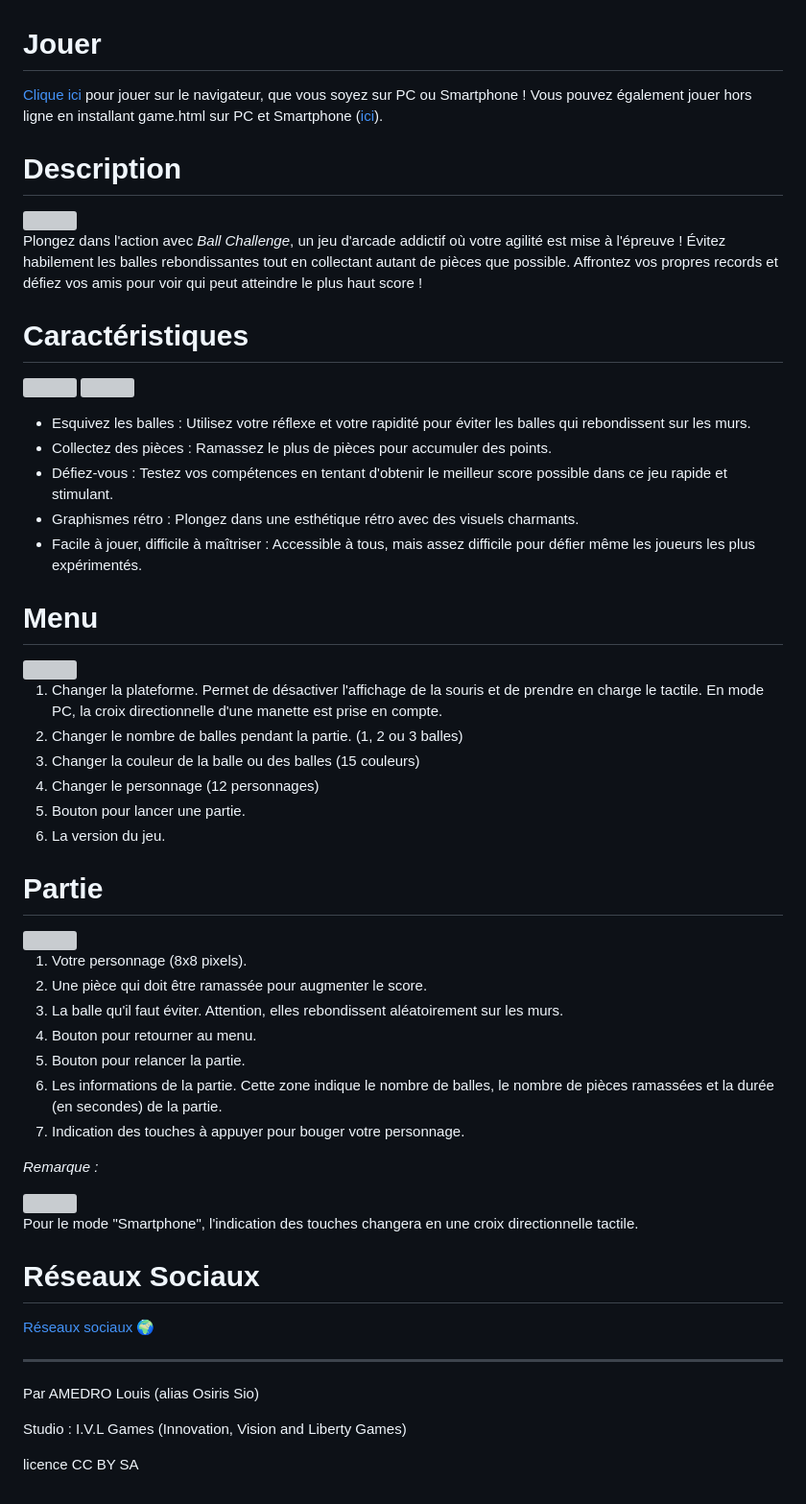
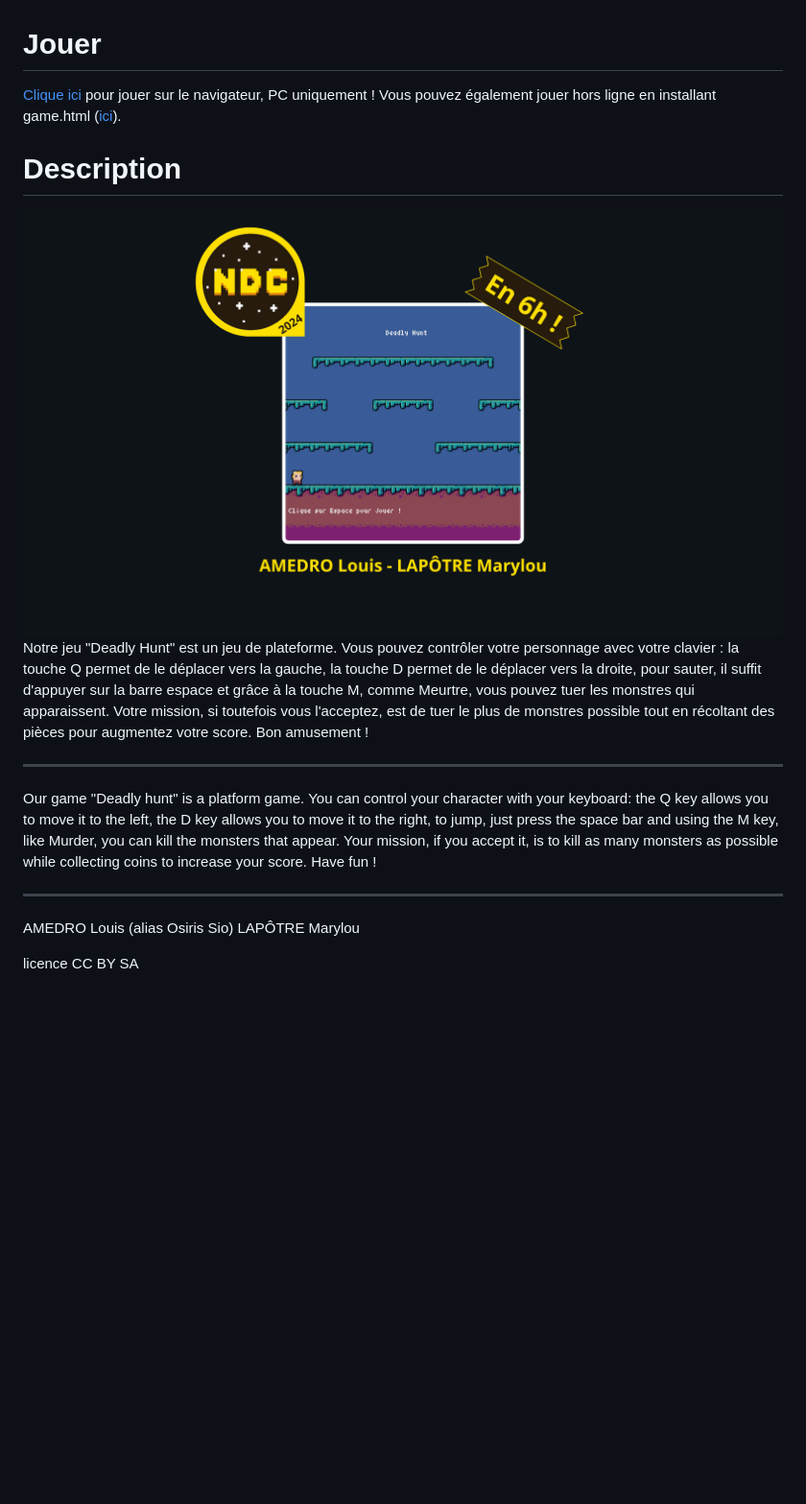
Before and after one commit to Osiris-Sio/Deadly-Hunt, a Markdown page: README.md, the part around the change. Shown: that part at 96% size. Rendered like a GitHub page; pictures changed too: res/Deadly_Hunt.png (added); blank space fills up the shorter version; grey boxes are pictures that could not be loaded.

```diff
--- a/README.md
+++ b/README.md
@@ -1,62 +1,27 @@
 # Jouer
 
-[Clique ici](https://osiris-sio.github.io/HTML_Ball-Challenge/) pour jouer sur le navigateur, que vous soyez sur PC ou Smartphone !
-Vous pouvez également jouer hors ligne en installant game.html sur PC et Smartphone ([ici](https://github.com/Osiris-Sio/Ball-Challenge/blob/main/game.html)).
+[Clique ici](https://osiris-sio.github.io/HTML_Deadly-Hunt/) pour jouer sur le navigateur, PC uniquement !
+Vous pouvez également jouer hors ligne en installant game.html ([ici](https://github.com/Osiris-Sio/Ball-Challenge/blob/main/game.html)).
 
 # Description
 
-<img src="res/titre.png" />
+<img src="res/Deadly_Hunt.png" style="zoom: 30%;"/>
 
-Plongez dans l'action avec _Ball Challenge_, un jeu d'arcade addictif où votre agilité est mise à l'épreuve ! Évitez habilement les balles rebondissantes tout en collectant autant de pièces que possible. Affrontez vos propres records et défiez vos amis pour voir qui peut atteindre le plus haut score !
+Notre jeu "Deadly Hunt" est un jeu de plateforme. Vous pouvez contrôler votre personnage avec votre clavier : la touche Q permet de le déplacer
+vers la gauche, la touche D permet de le déplacer vers la droite, pour sauter, il suffit d'appuyer sur la barre espace et grâce à la touche M, comme Meurtre,
+vous pouvez tuer les monstres qui apparaissent. Votre mission, si toutefois vous l'acceptez, est de tuer le plus de monstres possible tout en récoltant des pièces pour
+augmentez votre score. Bon amusement !
 
-# Caractéristiques
+___
 
-<img src="res/balle.png" /> <img src="res/crabe.png" />
-
-* Esquivez les balles : Utilisez votre réflexe et votre rapidité pour éviter les balles qui rebondissent sur les murs.
-* Collectez des pièces : Ramassez le plus de pièces pour accumuler des points.
-* Défiez-vous : Testez vos compétences en tentant d'obtenir le meilleur score possible dans ce jeu rapide et stimulant.
-* Graphismes rétro : Plongez dans une esthétique rétro avec des visuels charmants.
-* Facile à jouer, difficile à maîtriser : Accessible à tous, mais assez difficile pour défier même les joueurs les plus expérimentés.
-
-# Menu
-
-<img src="res/menu.png" style="zoom: 50%;"/>
-
-1. Changer la plateforme. Permet de désactiver l'affichage de la souris et de prendre en charge le tactile.
-En mode PC, la croix directionnelle d'une manette est prise en compte.
-2. Changer le nombre de balles pendant la partie. (1, 2 ou 3 balles)
-3. Changer la couleur de la balle ou des balles (15 couleurs)
-4. Changer le personnage (12 personnages)
-5. Bouton pour lancer une partie.
-6. La version du jeu.
-
-# Partie
-
-<img src="res/partie.png" style="zoom: 50%;"/>
-
-1. Votre personnage (8x8 pixels).
-2. Une pièce qui doit être ramassée pour augmenter le score.
-3. La balle qu'il faut éviter. Attention, elles rebondissent aléatoirement sur les murs.
-4. Bouton pour retourner au menu.
-5. Bouton pour relancer la partie.
-6. Les informations de la partie. Cette zone indique le nombre de balles, le nombre de pièces ramassées et la durée (en secondes) de la partie.
-7. Indication des touches à appuyer pour bouger votre personnage.
-
-_Remarque :_
-
-<img src="res/tactile.png" style="zoom: 50%;"/>
-
-Pour le mode "Smartphone", l'indication des touches changera en une croix directionnelle tactile.
-
-# Réseaux Sociaux
-
-[Réseaux sociaux 🌍](https://linktr.ee/osiris_sio)
+Our game "Deadly hunt" is a platform game. You can control your character with your keyboard: the Q key allows you to move it
+to the left, the D key allows you to move it to the right, to jump, just press the space bar and using the M key, like Murder,
+you can kill the monsters that appear. Your mission, if you accept it, is to kill as many monsters as possible while collecting coins to
+increase your score. Have fun !
 
 ________
 
-Par AMEDRO Louis (alias Osiris Sio)
-
-Studio : I.V.L Games (Innovation, Vision and Liberty Games)
+AMEDRO Louis (alias Osiris Sio)
+LAPÔTRE Marylou
 
 licence CC BY SA
```
Also changed, not shown: res/menu.png (added), 4 other files.
